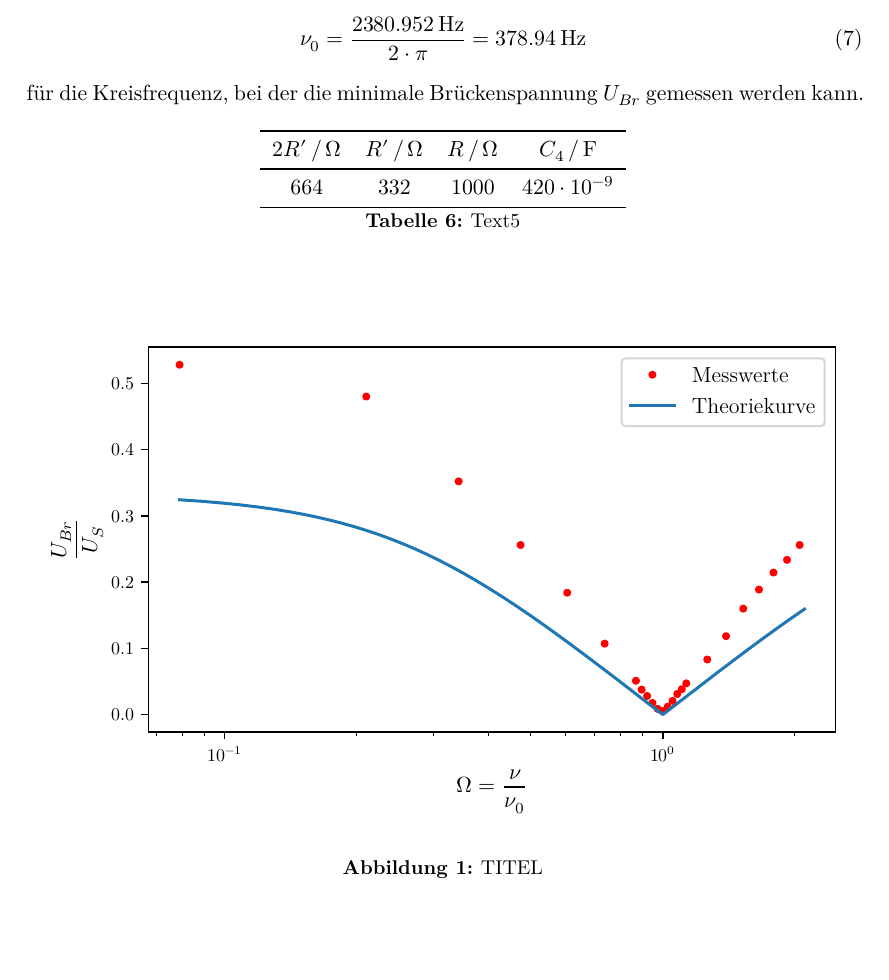
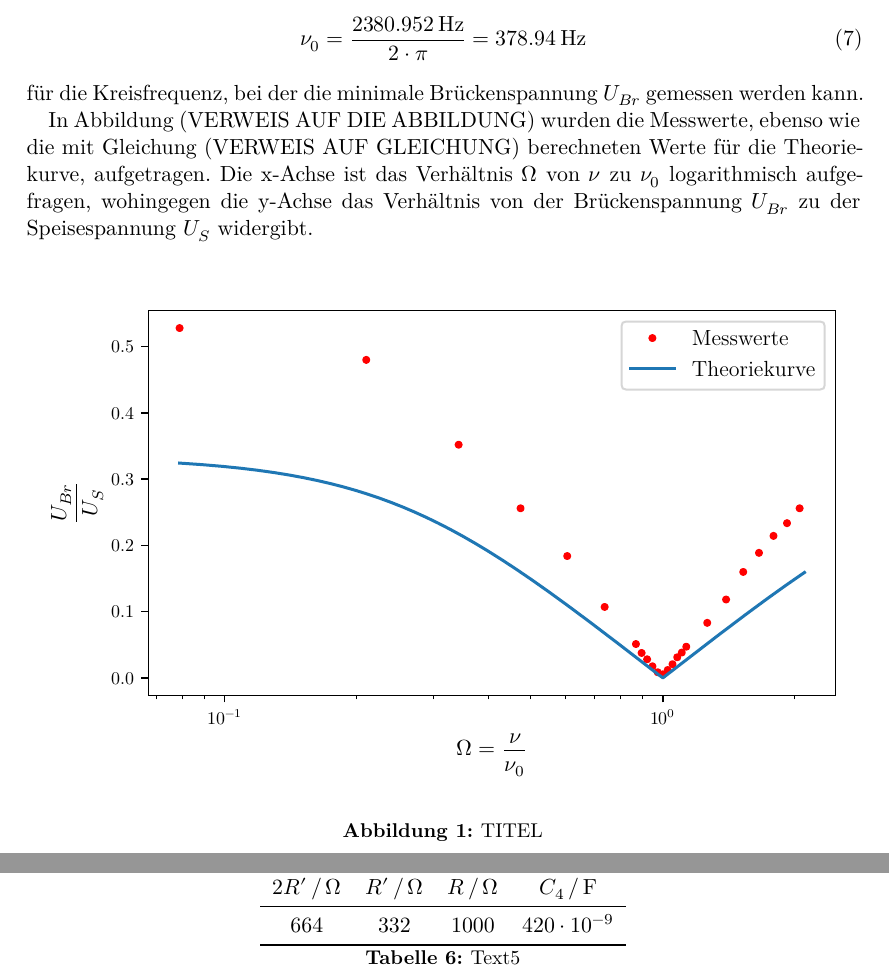
Before and after one commit to MiraArndt/Versuch-302, a LaTeX document (main.tex, which reads content/auswertung.tex): part of page 9 of 11 before the commit and two parts of pages 9 and 10 of 11 after it, the two joined at a grey line, cut so that both start at the same text, the shorter picture padded with empty space. Compiled offline with XeLaTeX.

Commit message:
Aufgabenteil e bis auf Kleinigkeiten abgeschlossen

```diff
--- a/content/auswertung.tex
+++ b/content/auswertung.tex
@@ -291,8 +291,22 @@ ergibt sich der Theoriewert
 \end{align}
 für die Kreisfrequenz, bei der die minimale Brückenspannung $U_{Br}$ gemessen werden kann.
 
+In Abbildung (VERWEIS AUF DIE ABBILDUNG) wurden die Messwerte, ebenso wie die mit Gleichung (VERWEIS AUF GLEICHUNG)
+berechneten Werte für die Theoriekurve, aufgetragen. Die x-Achse ist das Verhältnis $\upOmega$ von $\nu$ zu $\nu_{0}$
+logarithmisch aufgefragen, wohingegen die y-Achse das Verhältnis von der Brückenspannung $U_{Br}$ zu der Speisespannung
+$U_{S}$ widergibt.
 
 
+
+
+
+\noindent
+\begin{figure}
+  \centering
+  \includegraphics{plot.pdf}
+   \caption{TITEL}
+   \label{fig:plot}
+\end{figure}
 
 \begin{table}
 \normalsize
@@ -308,16 +322,6 @@ für die Kreisfrequenz, bei der die minimale Brückenspannung $U_{Br}$ gemessen
 \caption{Text5}
 \label{tab:6}
 \end{table}
-
-
-\noindent
-\begin{figure}
-  \centering
-  \includegraphics{plot.pdf}
-   \caption{TITEL}
-   \label{fig:plot}
-\end{figure}
-
 
 \noindent
 \begin{table}
```
Also changed, not shown: content/auswertung.tex (2 more changed lines), 5 other files.
